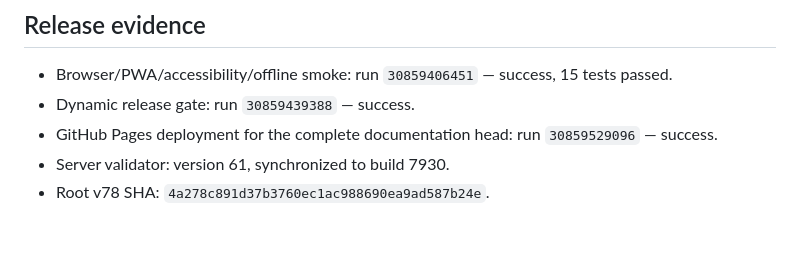
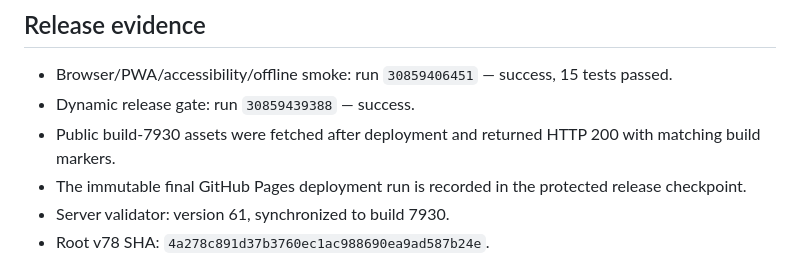
Before and after one commit to 1specnazov1/crypto-lab, a Markdown page: docs/LAUNCH_READINESS_7930.md, the part around the change. Rendered like a GitHub page; blank space fills up the shorter version.

Commit message:
Remove stale Pages run from readiness document

```diff
--- a/docs/LAUNCH_READINESS_7930.md
+++ b/docs/LAUNCH_READINESS_7930.md
@@ -72,7 +72,8 @@ The 100/100 score means the currently automated non-commercial beta checks pass.
 
 - Browser/PWA/accessibility/offline smoke: run `30859406451` — success, 15 tests passed.
 - Dynamic release gate: run `30859439388` — success.
-- GitHub Pages deployment for the complete documentation head: run `30859529096` — success.
+- Public build-7930 assets were fetched after deployment and returned HTTP 200 with matching build markers.
+- The immutable final GitHub Pages deployment run is recorded in the protected release checkpoint.
 - Server validator: version 61, synchronized to build 7930.
 - Root v78 SHA: `4a278c891d37b3760ec1ac988690ea9ad587b24e`.
 
```
